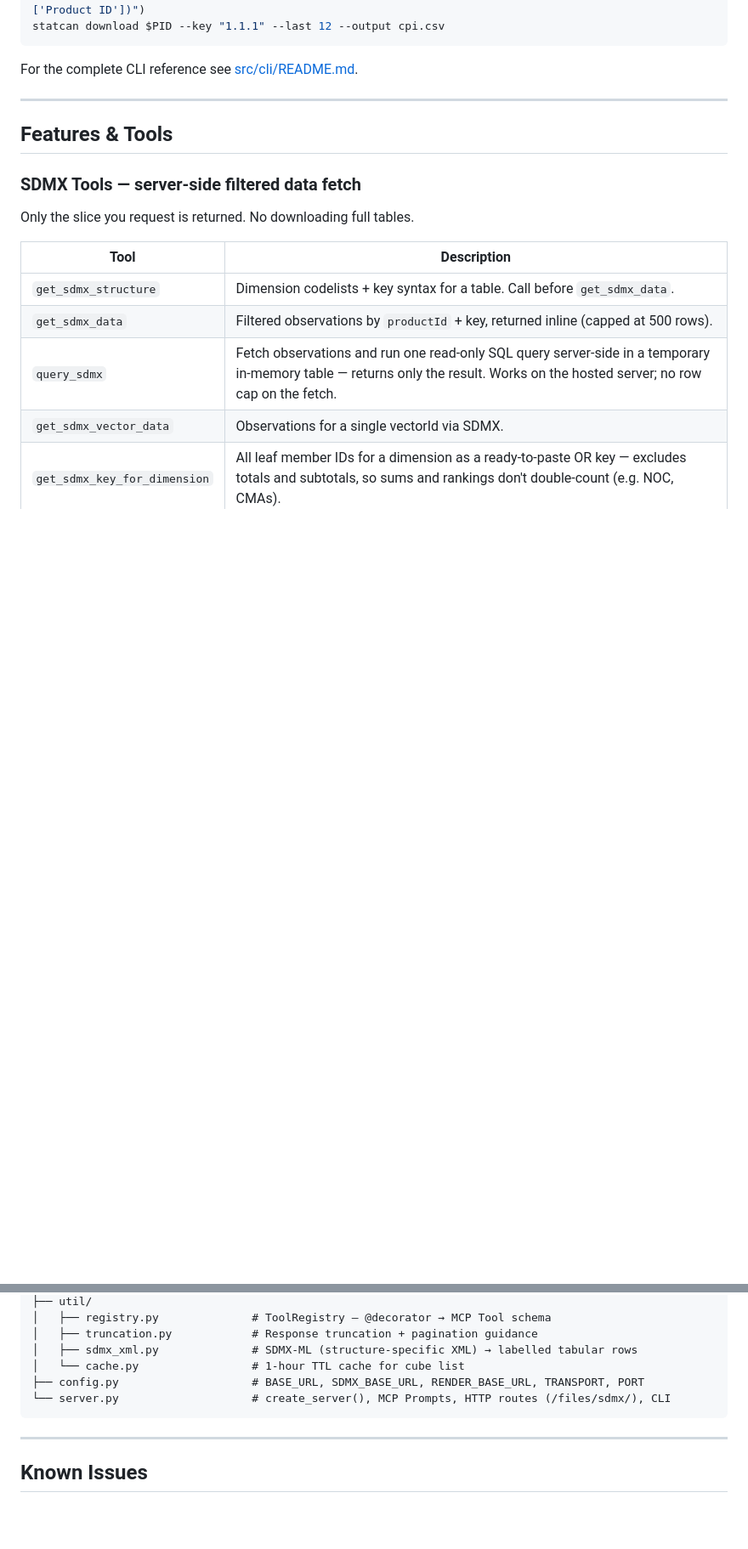
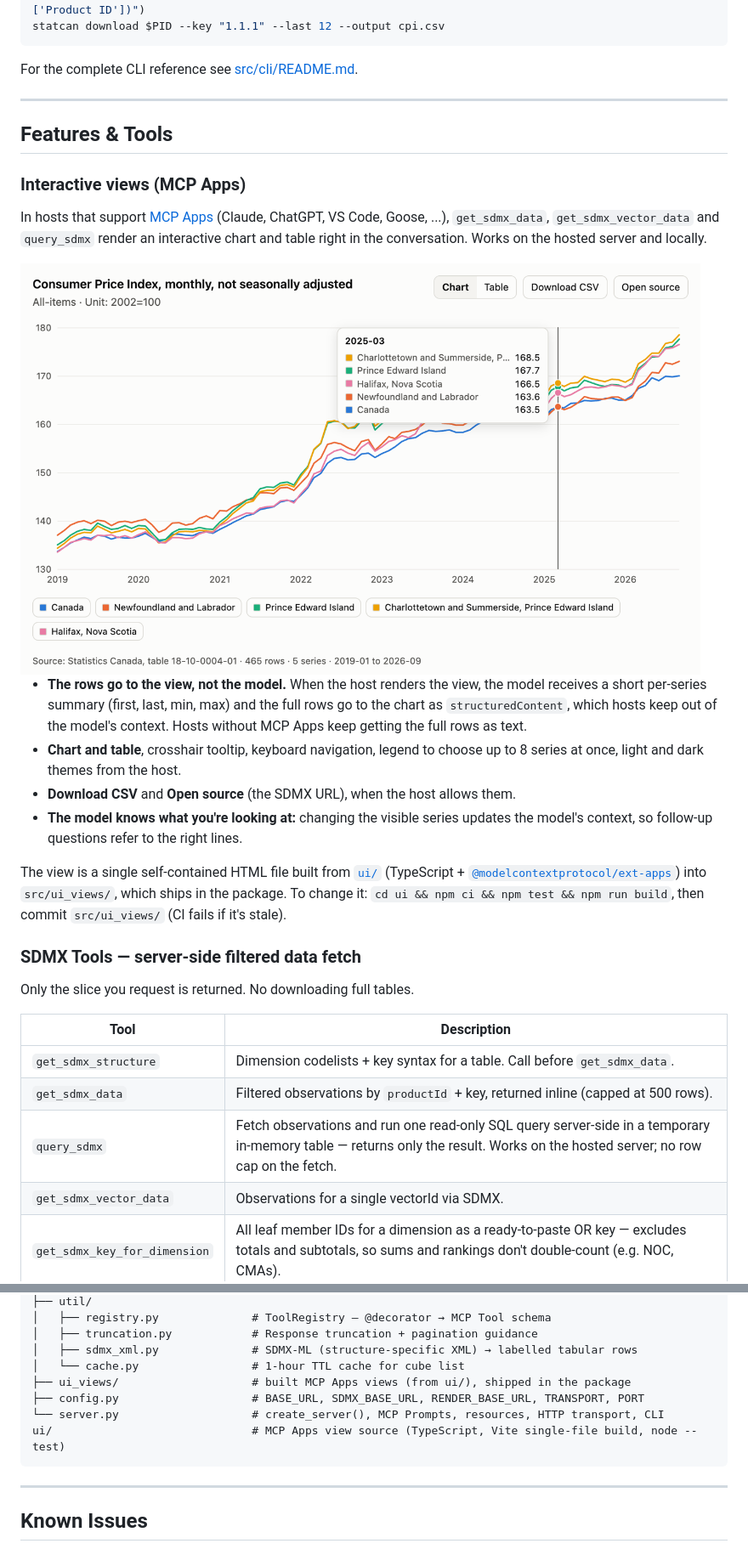
Before and after one commit to Aryan-Jhaveri/mcp-statcan, a Markdown page: README.md, 2 parts joined by grey strips. Shown at 85% size. GitHub-like rendering; pictures changed too: assets/mcp-app-series-view.png (added); blank space fills up the shorter version.

````diff
--- a/README.md
+++ b/README.md
@@ -348,6 +348,19 @@ For the complete CLI reference see [src/cli/README.md](src/cli/README.md).
 
 ## Features & Tools
 
+### Interactive views (MCP Apps)
+
+In hosts that support [MCP Apps](https://modelcontextprotocol.io/community/seps/1865-mcp-apps-interactive-user-interfaces-for-mcp) (Claude, ChatGPT, VS Code, Goose, ...), `get_sdmx_data`, `get_sdmx_vector_data` and `query_sdmx` render an interactive chart and table right in the conversation. Works on the hosted server and locally.
+
+<img src="assets/mcp-app-series-view.png" alt="Interactive MCP Apps view: Consumer Price Index line chart for five geographies with a hover tooltip, legend, Chart/Table tabs, Download CSV and Open source buttons" width="800">
+
+- **The rows go to the view, not the model.** When the host renders the view, the model receives a short per-series summary (first, last, min, max) and the full rows go to the chart as `structuredContent`, which hosts keep out of the model's context. Hosts without MCP Apps keep getting the full rows as text.
+- **Chart and table**, crosshair tooltip, keyboard navigation, legend to choose up to 8 series at once, light and dark themes from the host.
+- **Download CSV** and **Open source** (the SDMX URL), when the host allows them.
+- **The model knows what you're looking at:** changing the visible series updates the model's context, so follow-up questions refer to the right lines.
+
+The view is a single self-contained HTML file built from [`ui/`](ui/) (TypeScript + [`@modelcontextprotocol/ext-apps`](https://github.com/modelcontextprotocol/ext-apps)) into `src/ui_views/`, which ships in the package. To change it: `cd ui && npm ci && npm test && npm run build`, then commit `src/ui_views/` (CI fails if it's stale).
+
 ### SDMX Tools — server-side filtered data fetch
 
 Only the slice you request is returned. No downloading full tables.
@@ -481,8 +495,10 @@ src/
 │   ├── truncation.py            # Response truncation + pagination guidance
 │   ├── sdmx_xml.py              # SDMX-ML (structure-specific XML) → labelled tabular rows
 │   └── cache.py                 # 1-hour TTL cache for cube list
+├── ui_views/                    # built MCP Apps views (from ui/), shipped in the package
 ├── config.py                    # BASE_URL, SDMX_BASE_URL, RENDER_BASE_URL, TRANSPORT, PORT
-└── server.py                    # create_server(), MCP Prompts, HTTP routes (/files/sdmx/), CLI
+└── server.py                    # create_server(), MCP Prompts, resources, HTTP transport, CLI
+ui/                              # MCP Apps view source (TypeScript, Vite single-file build, node --test)
 ```
 
 ---
````
Also changed, not shown: other parts of README.md (+1 -0 lines), IMPLEMENTATIONS.md (+24 -2 lines), 2 other files.
